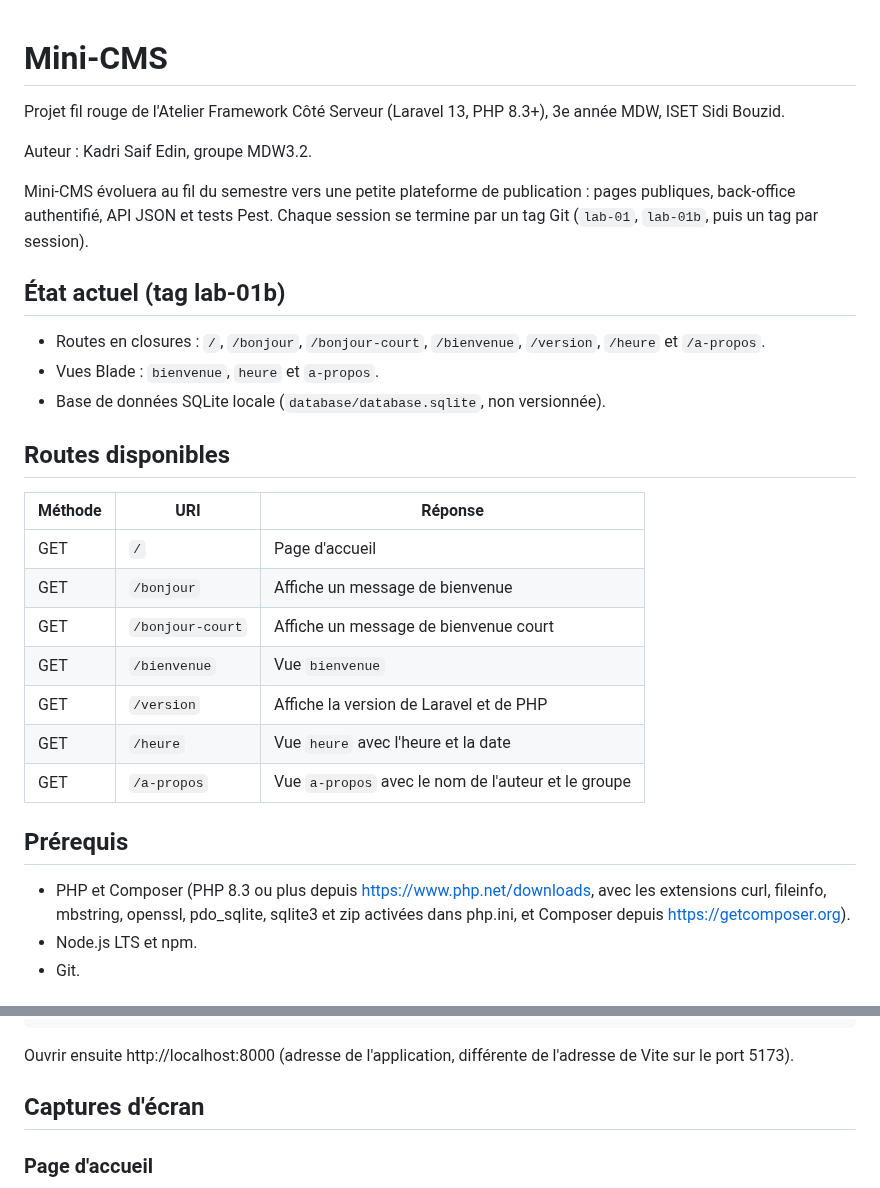
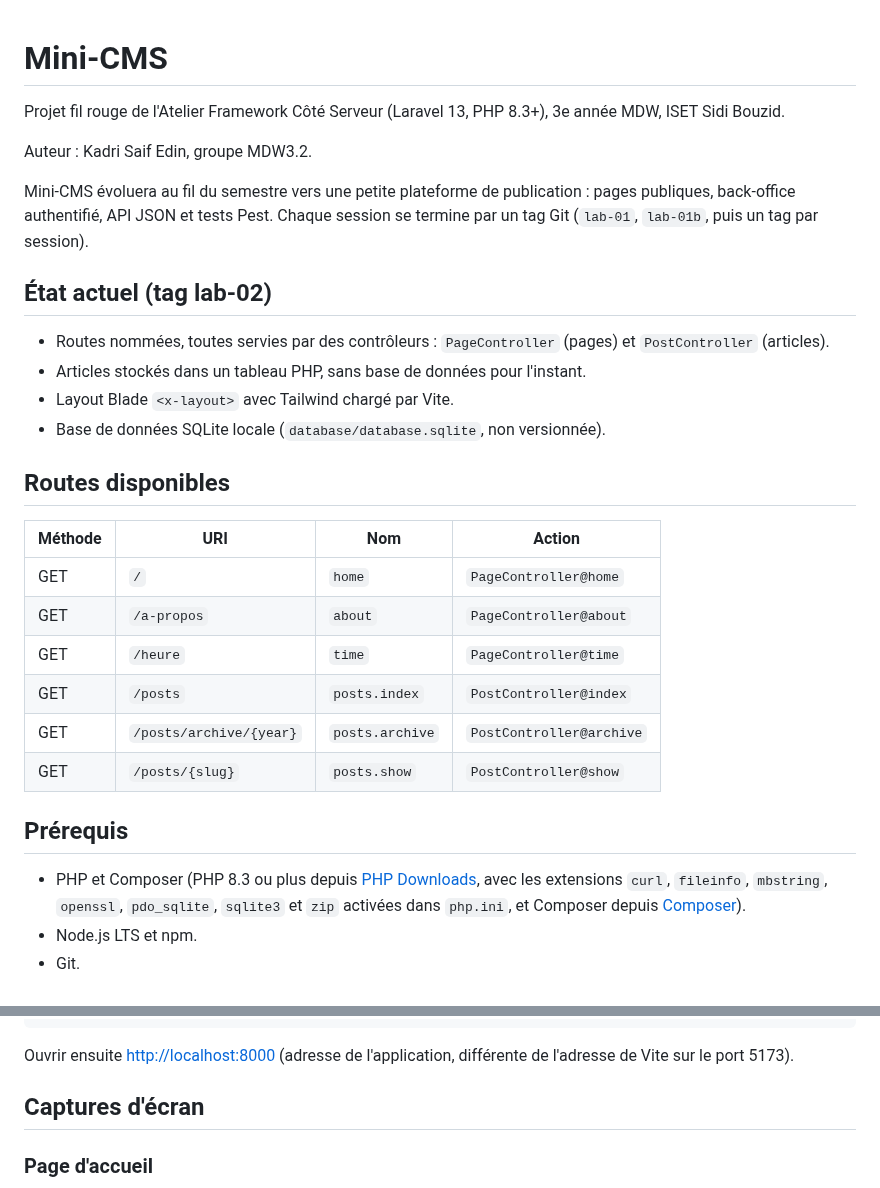
Before and after one commit to KadriSaifEdin/mini-cms, a Markdown page: README.md, 2 parts joined by grey strips. GitHub-like rendering.

````diff
--- a/README.md
+++ b/README.md
@@ -1,33 +1,36 @@
-
 # Mini-CMS
 
 Projet fil rouge de l'Atelier Framework Côté Serveur (Laravel 13, PHP 8.3+), 3e année MDW, ISET Sidi Bouzid.
 
 Auteur : Kadri Saif Edin, groupe MDW3.2.
 
-Mini-CMS évoluera au fil du semestre vers une petite plateforme de publication : pages publiques, back-office authentifié, API JSON et tests Pest. Chaque session se termine par un tag Git (`lab-01`, `lab-01b`, puis un tag par session).
+Mini-CMS évoluera au fil du semestre vers une petite plateforme de publication : pages publiques, back-office
+authentifié, API JSON et tests Pest. Chaque session se termine par un tag Git (`lab-01`, `lab-01b`, puis un tag par
+session).
 
-## État actuel (tag lab-01b)
+## État actuel (tag lab-02)
 
-- Routes en closures : `/`, `/bonjour`, `/bonjour-court`, `/bienvenue`, `/version`, `/heure` et `/a-propos`.
-- Vues Blade : `bienvenue`, `heure` et `a-propos`.
+- Routes nommées, toutes servies par des contrôleurs : `PageController` (pages) et `PostController` (articles).
+- Articles stockés dans un tableau PHP, sans base de données pour l'instant.
+- Layout Blade `<x-layout>` avec Tailwind chargé par Vite.
 - Base de données SQLite locale (`database/database.sqlite`, non versionnée).
 
 ## Routes disponibles
 
-| Méthode | URI | Réponse |
-|---|---|---|
-| GET | `/` | Page d'accueil |
-| GET | `/bonjour` | Affiche un message de bienvenue |
-| GET | `/bonjour-court` | Affiche un message de bienvenue court |
-| GET | `/bienvenue` | Vue `bienvenue` |
-| GET | `/version` | Affiche la version de Laravel et de PHP |
-| GET | `/heure` | Vue `heure` avec l'heure et la date |
-| GET | `/a-propos` | Vue `a-propos` avec le nom de l'auteur et le groupe |
+| Méthode | URI | Nom | Action |
+|---|---|---|---|
+| GET | `/` | `home` | `PageController@home` |
+| GET | `/a-propos` | `about` | `PageController@about` |
+| GET | `/heure` | `time` | `PageController@time` |
+| GET | `/posts` | `posts.index` | `PostController@index` |
+| GET | `/posts/archive/{year}` | `posts.archive` | `PostController@archive` |
+| GET | `/posts/{slug}` | `posts.show` | `PostController@show` |
 
 ## Prérequis
 
-- PHP et Composer (PHP 8.3 ou plus depuis https://www.php.net/downloads, avec les extensions curl, fileinfo, mbstring, openssl, pdo_sqlite, sqlite3 et zip activées dans php.ini, et Composer depuis https://getcomposer.org).
+- PHP et Composer (PHP 8.3 ou plus depuis [PHP Downloads](https://www.php.net/downloads), avec les extensions `curl`,
+`fileinfo`, `mbstring`, `openssl`, `pdo_sqlite`, `sqlite3` et `zip` activées dans `php.ini`, et Composer depuis
+[Composer](https://getcomposer.org)).
 - Node.js LTS et npm.
 - Git.
 
@@ -61,7 +64,8 @@ php artisan migrate
 composer run dev
 ```
 
-Ouvrir ensuite http://localhost:8000 (adresse de l'application, différente de l'adresse de Vite sur le port 5173).
+Ouvrir ensuite [http://localhost:8000](http://localhost:8000) (adresse de l'application, différente de l'adresse de
+Vite sur le port 5173).
 
 ## Captures d'écran
 
````
Also changed, not shown: other parts of README.md (+13 -5 lines), screenshots/s03-accueil.png (added), screenshots/s03-article.png (added), screenshots/s03-articles.png (added).
